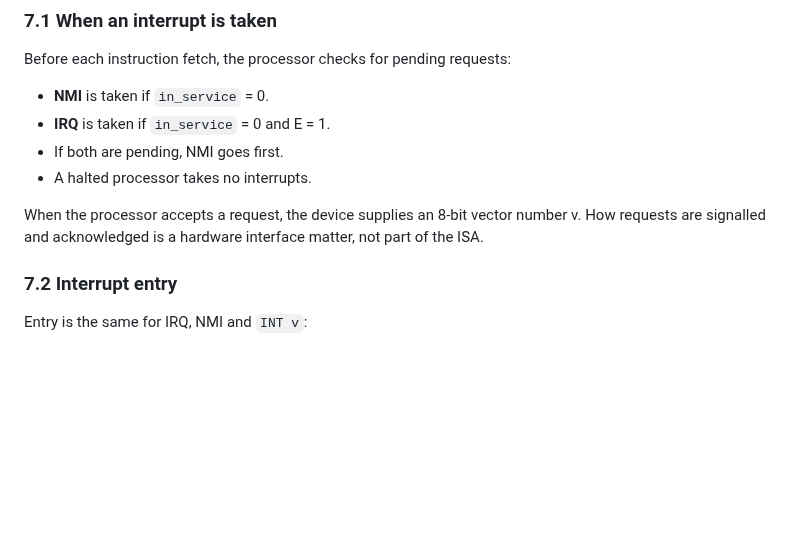
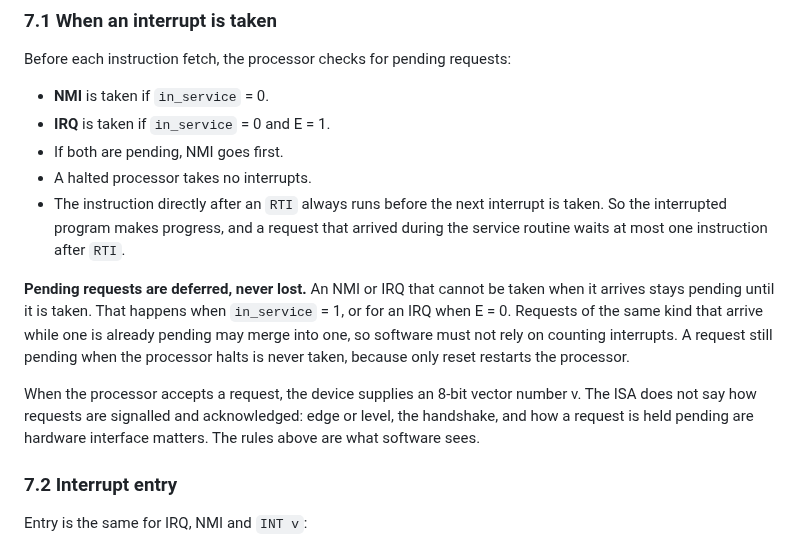
Before and after one commit to MJoergen/nice_cpu, a Markdown page: doc/ISA.md, the part around the change. GitHub-like rendering; blank space fills up the shorter version.

Commit message:
ISA: interrupt requests are deferred, never lost
Requests that cannot be taken stay pending (same-kind requests may merge),
and the instruction after RTI always runs before the next interrupt.

Co-Authored-By: Claude Opus 5.5 (1M context) <noreply@anthropic.com>
Claude-Session: https://claude.ai/code/session_01DFXMRdx1ac6L3xJt1ZxX9C

```diff
--- a/doc/ISA.md
+++ b/doc/ISA.md
@@ -312,8 +312,11 @@ Before each instruction fetch, the processor checks for pending requests:
 - **IRQ** is taken if `in_service` = 0 and E = 1.
 - If both are pending, NMI goes first.
 - A halted processor takes no interrupts.
+- The instruction directly after an `RTI` always runs before the next interrupt is taken. So the interrupted program makes progress, and a request that arrived during the service routine waits at most one instruction after `RTI`.
 
-When the processor accepts a request, the device supplies an 8-bit vector number v. How requests are signalled and acknowledged is a hardware interface matter, not part of the ISA.
+**Pending requests are deferred, never lost.** An NMI or IRQ that cannot be taken when it arrives stays pending until it is taken. That happens when `in_service` = 1, or for an IRQ when E = 0. Requests of the same kind that arrive while one is already pending may merge into one, so software must not rely on counting interrupts. A request still pending when the processor halts is never taken, because only reset restarts the processor.
+
+When the processor accepts a request, the device supplies an 8-bit vector number v. The ISA does not say how requests are signalled and acknowledged: edge or level, the handshake, and how a request is held pending are hardware interface matters. The rules above are what software sees.
 
 ### 7.2 Interrupt entry
 
```
